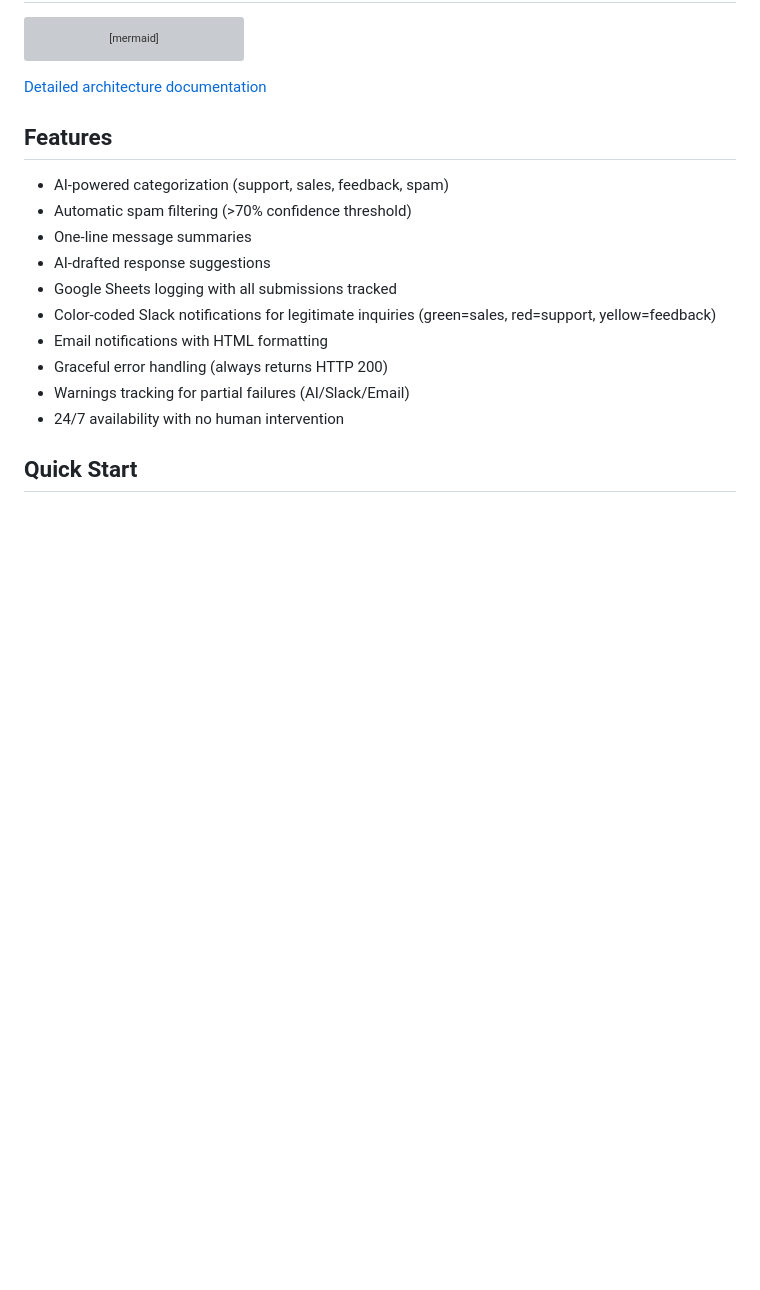
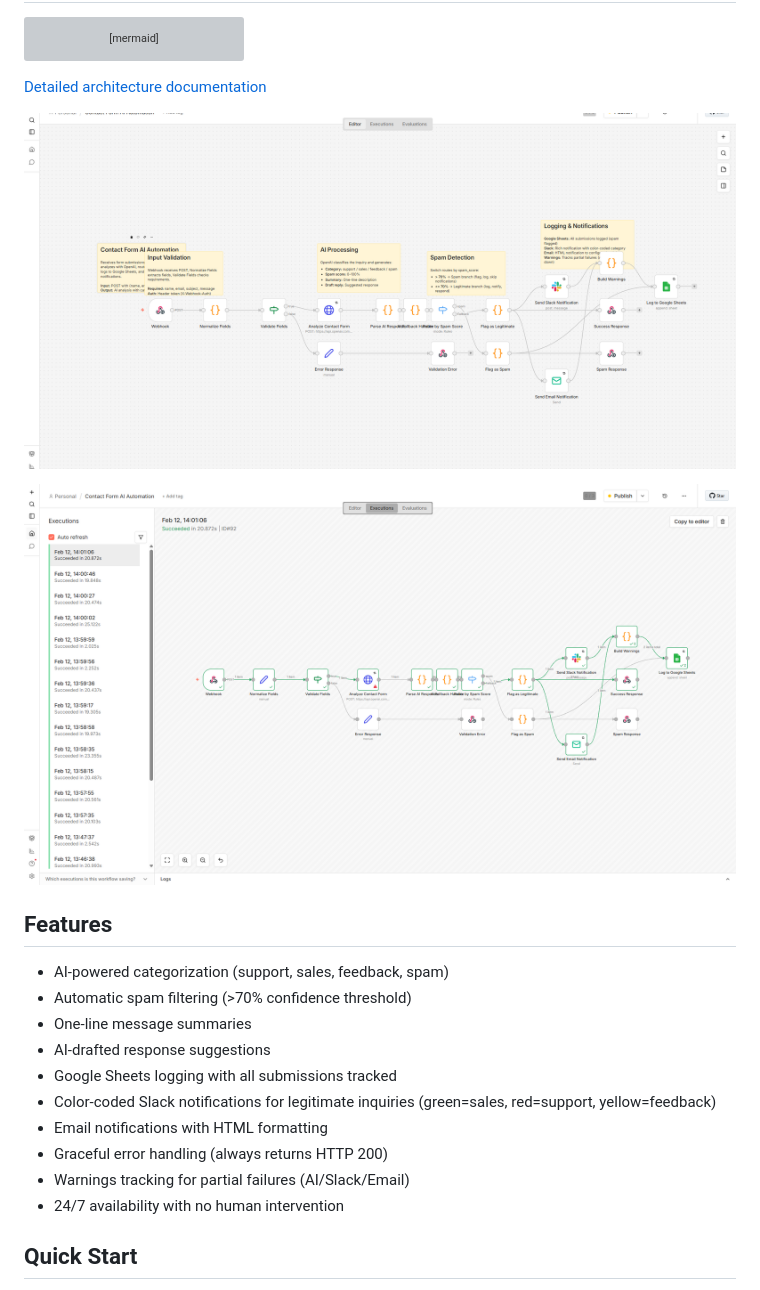
Before and after one commit to voyagi/n8n-ai-automation, a Markdown page: README.md, the part around one of its changes. Drawn GitHub-style; pictures changed too: screenshots/execution-result.png (added), screenshots/n8n-workflow.png (added); blank space fills up the shorter version; grey boxes are pictures that could not be loaded.

````diff
--- a/README.md
+++ b/README.md
@@ -46,6 +48,10 @@ flowchart LR
 ```
 
 [Detailed architecture documentation](docs/ARCHITECTURE.md)
+
+![n8n workflow canvas showing the full automation pipeline](screenshots/n8n-workflow.png)
+
+![Successful execution with all nodes completed](screenshots/execution-result.png)
 
 ## Features
 
````
Also changed, not shown: other parts of README.md (+2 -0 lines), screenshots/contact-form.png (added), 4 other files.
